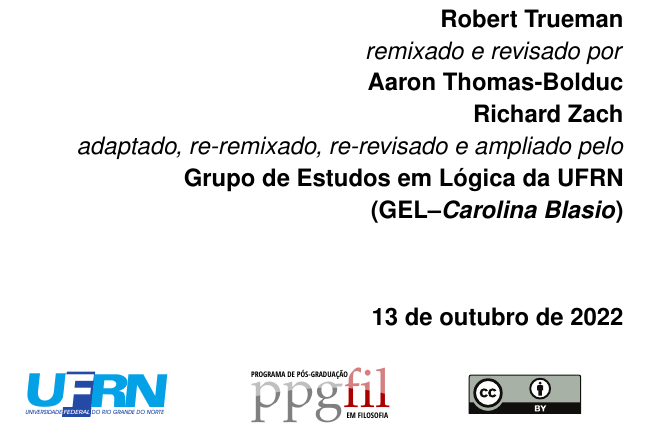
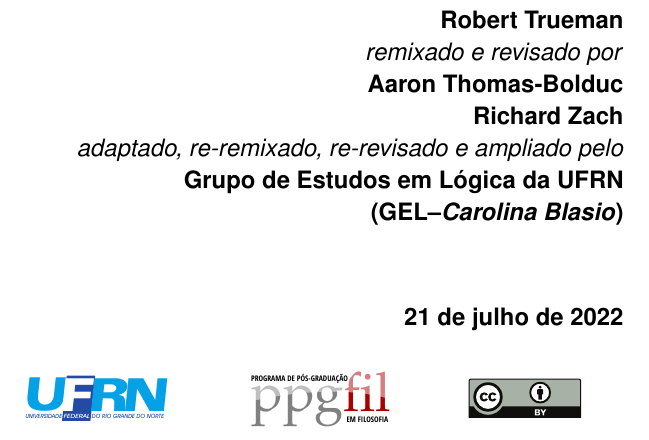
Before and after one commit to Grupo-de-Estudos-em-Logica-da-UFRN/Para-Todxs-Natal, a LaTeX book (paratodxsnatal-print.tex, which reads forallx-yyc-frontmatter.tex): part of page 1 of 400, cut so that both start at the same text. Compiled offline with pdfLaTeX; a LaTeX package or settings file that is missing is left out.

Commit message:
Correção do nome de Roosewelt e das datas da ficha e contracapa.

```diff
--- a/forallx-yyc-frontmatter.tex
+++ b/forallx-yyc-frontmatter.tex
@@ -38,7 +38,7 @@
 %\href{https://gelogica.weebly.com/para-todxs-natal.html}{{\small link para a lista de coautores desta versão}}
 
 \vfill
-\textbf{13 de outubro de 2022}\par
+\textbf{21 de julho de 2022}\par
 %\textbf{\today}\par
 \end{raggedleft}
 
```
Also changed, not shown: assets/ficha-cat.pdf, paratodxsnatal.pdf.
